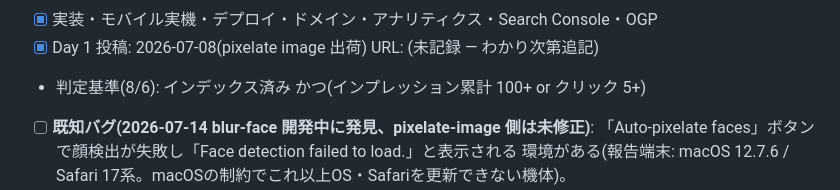
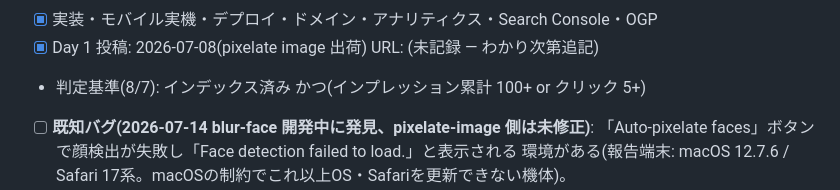
Before and after one commit to momoyohinoops/imagespell, a Markdown page: README.md, the part around one of its changes. Drawn GitHub-style.

```diff
--- a/README.md
+++ b/README.md
@@ -148,7 +148,7 @@ CSS/JS は**コンテンツハッシュを付けていない**ため、変更が
 - [x] 実装・モバイル実機・デプロイ・ドメイン・アナリティクス・Search Console・OGP
 - [x] Day 1 投稿: 2026-07-08(pixelate image 出荷)
       URL: (未記録 — わかり次第追記)
-- 判定基準(8/6): インデックス済み かつ(インプレッション累計 100+ or クリック 5+)
+- 判定基準(8/7): インデックス済み かつ(インプレッション累計 100+ or クリック 5+)
 - [ ] **既知バグ(2026-07-14 blur-face 開発中に発見、pixelate-image 側は未修正)**:
   「Auto-pixelate faces」ボタンで顔検出が失敗し「Face detection failed to load.」と表示される
   環境がある(報告端末: macOS 12.7.6 / Safari 17系。macOSの制約でこれ以上OS・Safariを更新できない機体)。
```
Also changed, not shown: other parts of README.md (+1 -1 lines).
